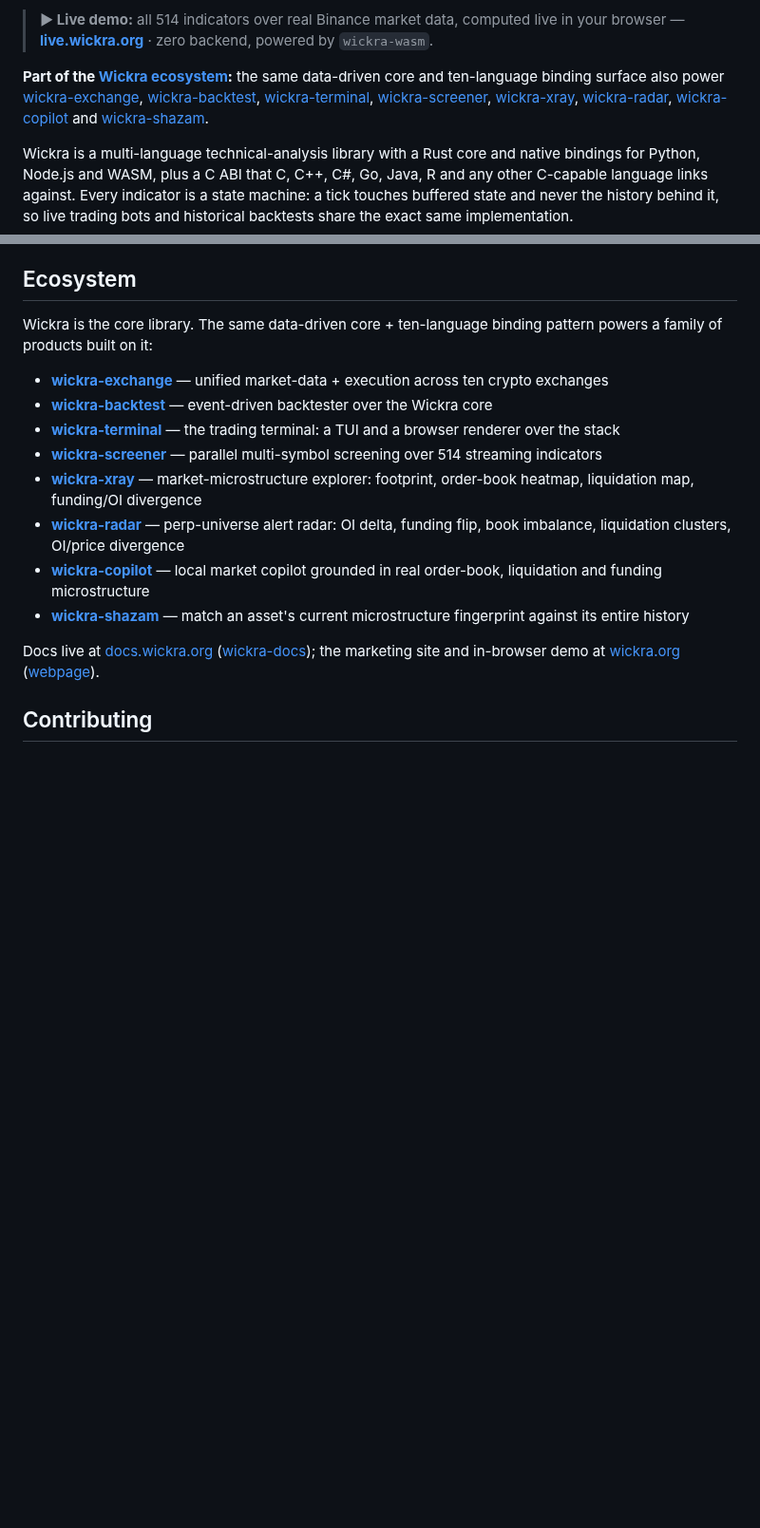
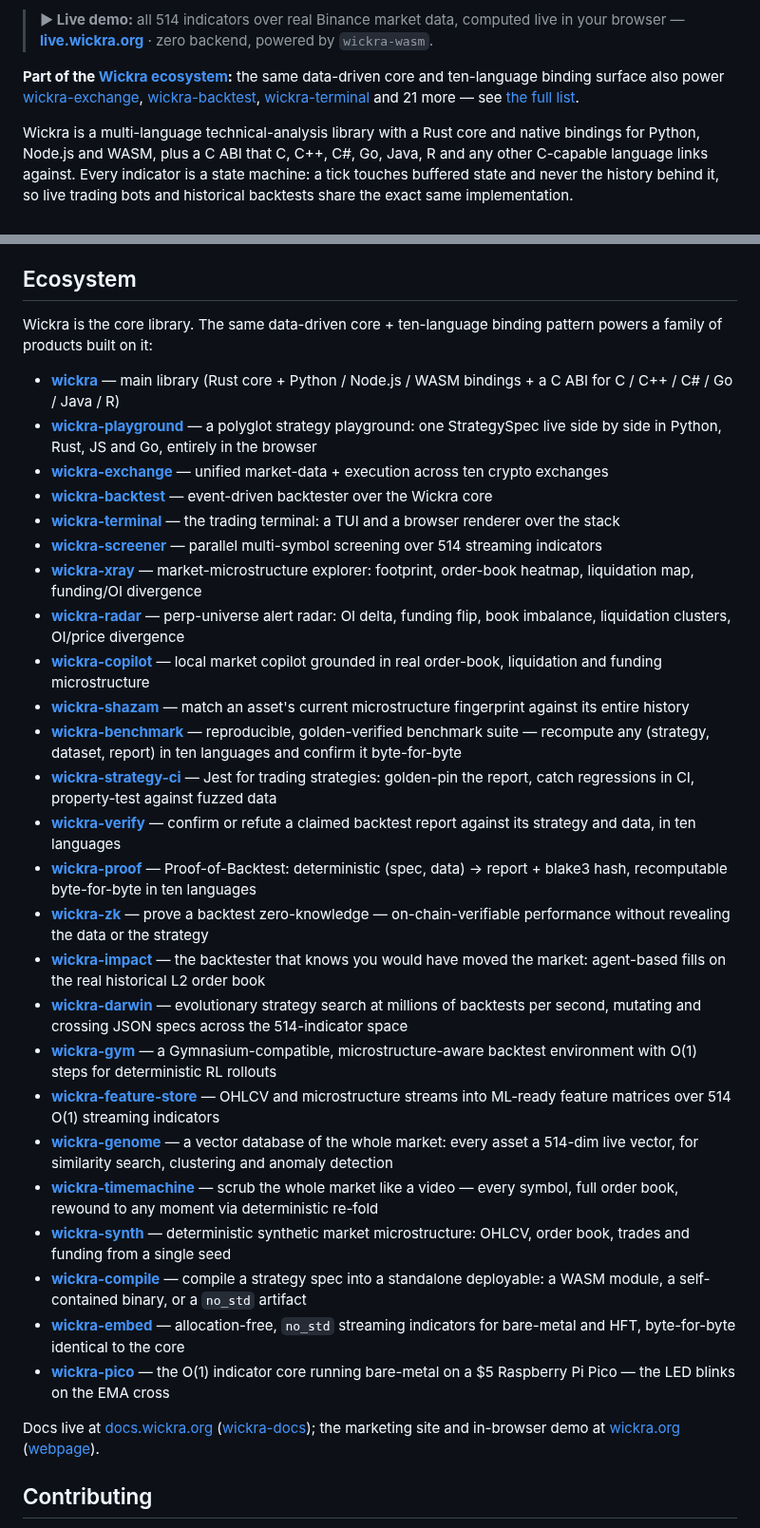
Before and after one commit to kingchenc/wickra, a Markdown page: README.md, 2 parts joined by grey strips. Shown at 95% size. Drawn GitHub-style; blank space fills up the shorter version.

Commit message:
docs: name the whole ecosystem, not eight of it
Both places that point at sibling projects had fallen behind what the
org actually ships. The Ecosystem section listed nine repositories out
of twenty-four, and the intro line named eight -- and every repo carried
a different subset of them, between four and seventeen.

Both are now generated from the org profile, which is the one list of
what exists. The section carries every sibling. The intro line stays a
teaser rather than growing into an unreadable sentence: it names the
three closest projects, says how many others there are, and links to the
full list.

```diff
--- a/README.md
+++ b/README.md
@@ -27,7 +27,7 @@
 
 > **▶ Live demo:** all 514 indicators over real Binance market data, computed live in your browser — **[live.wickra.org](https://live.wickra.org)** · zero backend, powered by `wickra-wasm`.
 
-**Part of the [Wickra ecosystem](#ecosystem):** the same data-driven core and ten-language binding surface also power [wickra-exchange](https://github.com/wickra-lib/wickra-exchange), [wickra-backtest](https://github.com/wickra-lib/wickra-backtest), [wickra-terminal](https://github.com/wickra-lib/wickra-terminal), [wickra-screener](https://github.com/wickra-lib/wickra-screener), [wickra-xray](https://github.com/wickra-lib/wickra-xray), [wickra-radar](https://github.com/wickra-lib/wickra-radar), [wickra-copilot](https://github.com/wickra-lib/wickra-copilot) and [wickra-shazam](https://github.com/wickra-lib/wickra-shazam).
+**Part of the [Wickra ecosystem](#ecosystem):** the same data-driven core and ten-language binding surface also power [wickra-exchange](https://github.com/wickra-lib/wickra-exchange), [wickra-backtest](https://github.com/wickra-lib/wickra-backtest), [wickra-terminal](https://github.com/wickra-lib/wickra-terminal) and 21 more — see [the full list](https://github.com/wickra-lib).
 
 Wickra is a multi-language technical-analysis library with a Rust core and
 native bindings for Python, Node.js and WASM, plus a C ABI that C, C++,
@@ -471,6 +471,8 @@ cross-language marshalling bugs in the Java and R bindings.
 Wickra is the core library. The same data-driven core + ten-language binding
 pattern powers a family of products built on it:
 
+- [**wickra**](https://github.com/wickra-lib/wickra) — main library (Rust core + Python / Node.js / WASM bindings + a C ABI for C / C++ / C# / Go / Java / R)
+- [**wickra-playground**](https://github.com/wickra-lib/wickra-playground) — a polyglot strategy playground: one StrategySpec live side by side in Python, Rust, JS and Go, entirely in the browser
 - [**wickra-exchange**](https://github.com/wickra-lib/wickra-exchange) — unified market-data + execution across ten crypto exchanges
 - [**wickra-backtest**](https://github.com/wickra-lib/wickra-backtest) — event-driven backtester over the Wickra core
 - [**wickra-terminal**](https://github.com/wickra-lib/wickra-terminal) — the trading terminal: a TUI and a browser renderer over the stack
@@ -479,6 +481,21 @@ pattern powers a family of products built on it:
 - [**wickra-radar**](https://github.com/wickra-lib/wickra-radar) — perp-universe alert radar: OI delta, funding flip, book imbalance, liquidation clusters, OI/price divergence
 - [**wickra-copilot**](https://github.com/wickra-lib/wickra-copilot) — local market copilot grounded in real order-book, liquidation and funding microstructure
 - [**wickra-shazam**](https://github.com/wickra-lib/wickra-shazam) — match an asset's current microstructure fingerprint against its entire history
+- [**wickra-benchmark**](https://github.com/wickra-lib/wickra-benchmark) — reproducible, golden-verified benchmark suite — recompute any (strategy, dataset, report) in ten languages and confirm it byte-for-byte
+- [**wickra-strategy-ci**](https://github.com/wickra-lib/wickra-strategy-ci) — Jest for trading strategies: golden-pin the report, catch regressions in CI, property-test against fuzzed data
+- [**wickra-verify**](https://github.com/wickra-lib/wickra-verify) — confirm or refute a claimed backtest report against its strategy and data, in ten languages
+- [**wickra-proof**](https://github.com/wickra-lib/wickra-proof) — Proof-of-Backtest: deterministic (spec, data) → report + blake3 hash, recomputable byte-for-byte in ten languages
+- [**wickra-zk**](https://github.com/wickra-lib/wickra-zk) — prove a backtest zero-knowledge — on-chain-verifiable performance without revealing the data or the strategy
+- [**wickra-impact**](https://github.com/wickra-lib/wickra-impact) — the backtester that knows you would have moved the market: agent-based fills on the real historical L2 order book
+- [**wickra-darwin**](https://github.com/wickra-lib/wickra-darwin) — evolutionary strategy search at millions of backtests per second, mutating and crossing JSON specs across the 514-indicator space
+- [**wickra-gym**](https://github.com/wickra-lib/wickra-gym) — a Gymnasium-compatible, microstructure-aware backtest environment with O(1) steps for deterministic RL rollouts
+- [**wickra-feature-store**](https://github.com/wickra-lib/wickra-feature-store) — OHLCV and microstructure streams into ML-ready feature matrices over 514 O(1) streaming indicators
+- [**wickra-genome**](https://github.com/wickra-lib/wickra-genome) — a vector database of the whole market: every asset a 514-dim live vector, for similarity search, clustering and anomaly detection
+- [**wickra-timemachine**](https://github.com/wickra-lib/wickra-timemachine) — scrub the whole market like a video — every symbol, full order book, rewound to any moment via deterministic re-fold
+- [**wickra-synth**](https://github.com/wickra-lib/wickra-synth) — deterministic synthetic market microstructure: OHLCV, order book, trades and funding from a single seed
+- [**wickra-compile**](https://github.com/wickra-lib/wickra-compile) — compile a strategy spec into a standalone deployable: a WASM module, a self-contained binary, or a `no_std` artifact
+- [**wickra-embed**](https://github.com/wickra-lib/wickra-embed) — allocation-free, `no_std` streaming indicators for bare-metal and HFT, byte-for-byte identical to the core
+- [**wickra-pico**](https://github.com/wickra-lib/wickra-pico) — the O(1) indicator core running bare-metal on a $5 Raspberry Pi Pico — the LED blinks on the EMA cross
 
 Docs live at [docs.wickra.org](https://docs.wickra.org) ([wickra-docs](https://github.com/wickra-lib/wickra-docs)); the marketing site and in-browser demo at [wickra.org](https://wickra.org) ([webpage](https://github.com/wickra-lib/webpage)).
 
```
